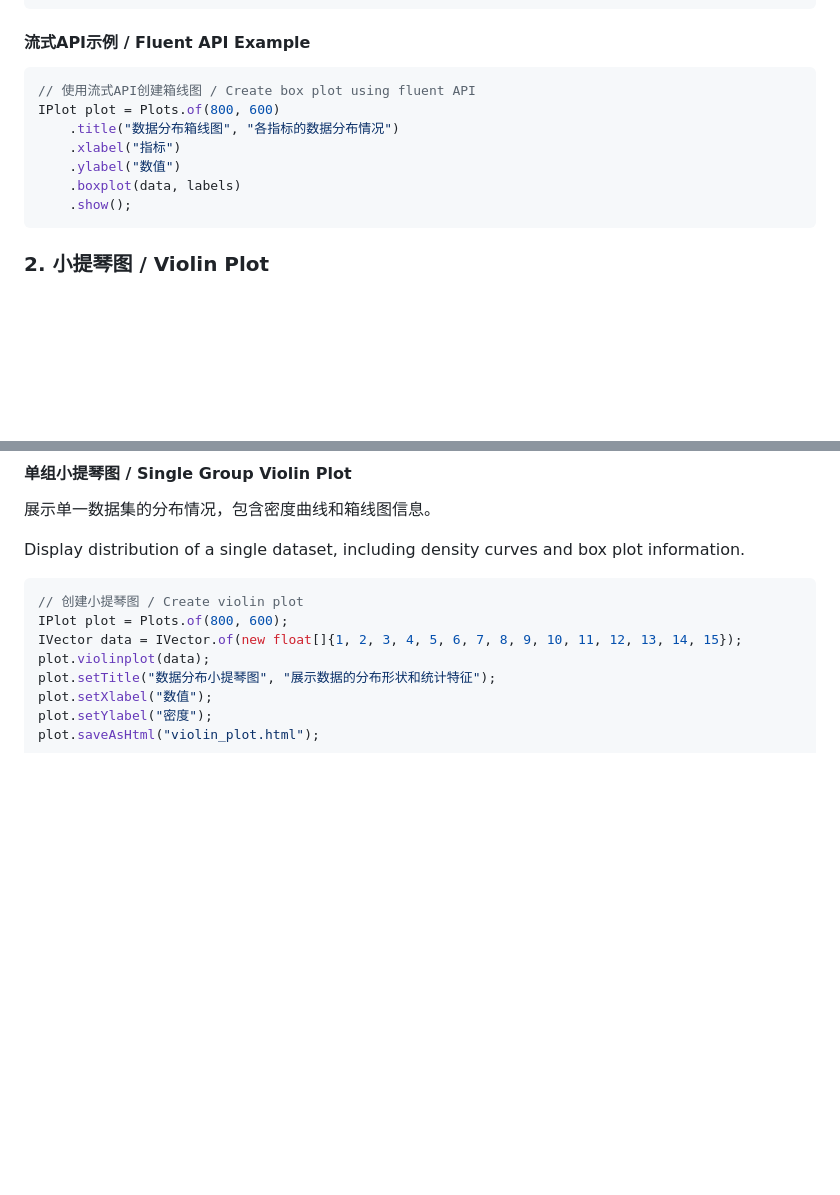
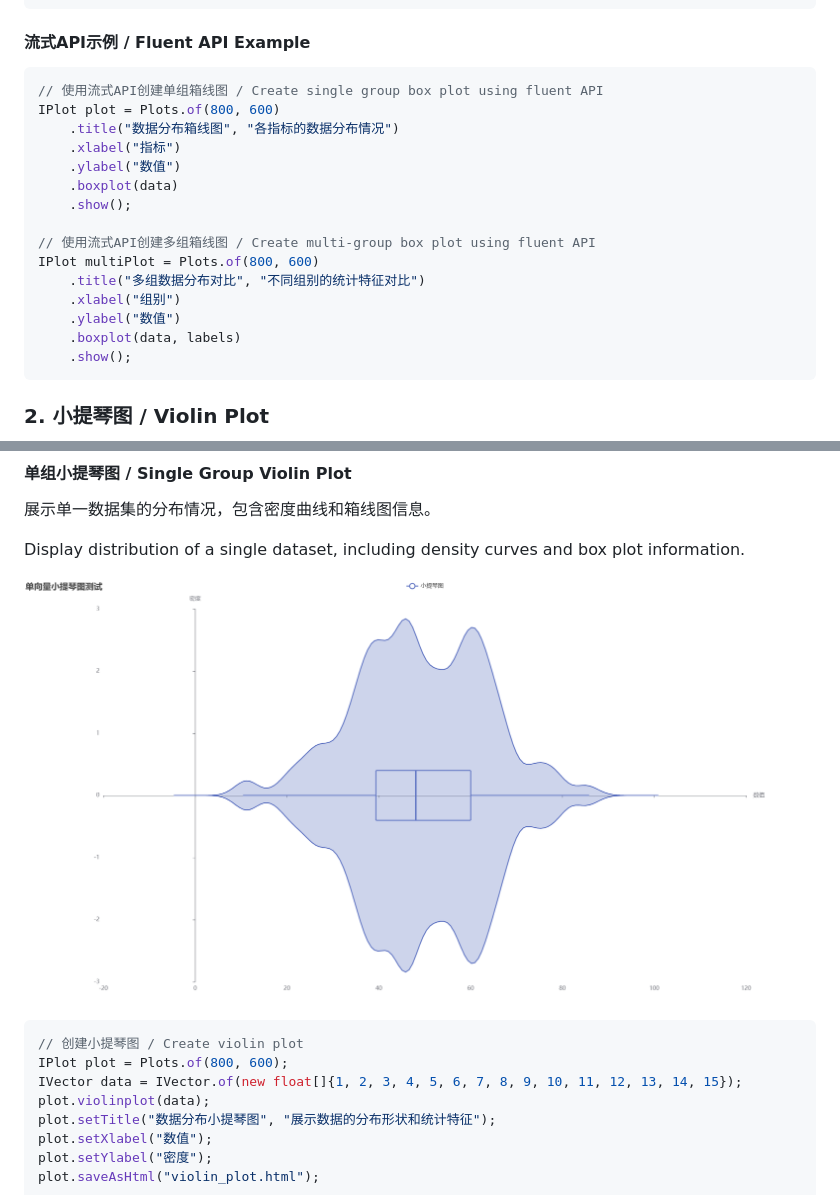
Before and after one commit to ScaleFree-Tech/yishape-math, a Markdown page: docs/Visualization-Plotting.md, 2 parts joined by grey strips. GitHub-like rendering; pictures changed too: docs/images/violinplot.png (added); blank space fills up the shorter version.

Commit message:
violinplot

````diff
--- a/docs/Visualization-Plotting.md
+++ b/docs/Visualization-Plotting.md
@@ -1060,11 +1091,19 @@ plot.saveAsHtml("chart.html");
 #### 流式API示例 / Fluent API Example
 
 ```java
-// 使用流式API创建箱线图 / Create box plot using fluent API
+// 使用流式API创建单组箱线图 / Create single group box plot using fluent API
 IPlot plot = Plots.of(800, 600)
     .title("数据分布箱线图", "各指标的数据分布情况")
     .xlabel("指标")
     .ylabel("数值")
+    .boxplot(data)
+    .show();
+
+// 使用流式API创建多组箱线图 / Create multi-group box plot using fluent API
+IPlot multiPlot = Plots.of(800, 600)
+    .title("多组数据分布对比", "不同组别的统计特征对比")
+    .xlabel("组别")
+    .ylabel("数值")
     .boxplot(data, labels)
     .show();
 ```
@@ -1082,6 +1120,8 @@ Violin plots combine the characteristics of box plots and density plots, display
 展示单一数据集的分布情况，包含密度曲线和箱线图信息。
 
 Display distribution of a single dataset, including density curves and box plot information.
+
+![单组小提琴图示例](images/violinplot.png)
 
 ```java
 // 创建小提琴图 / Create violin plot
````
Also changed, not shown: other parts of docs/Visualization-Plotting.md (+42 -10 lines), README.md (+49 -45 lines).
